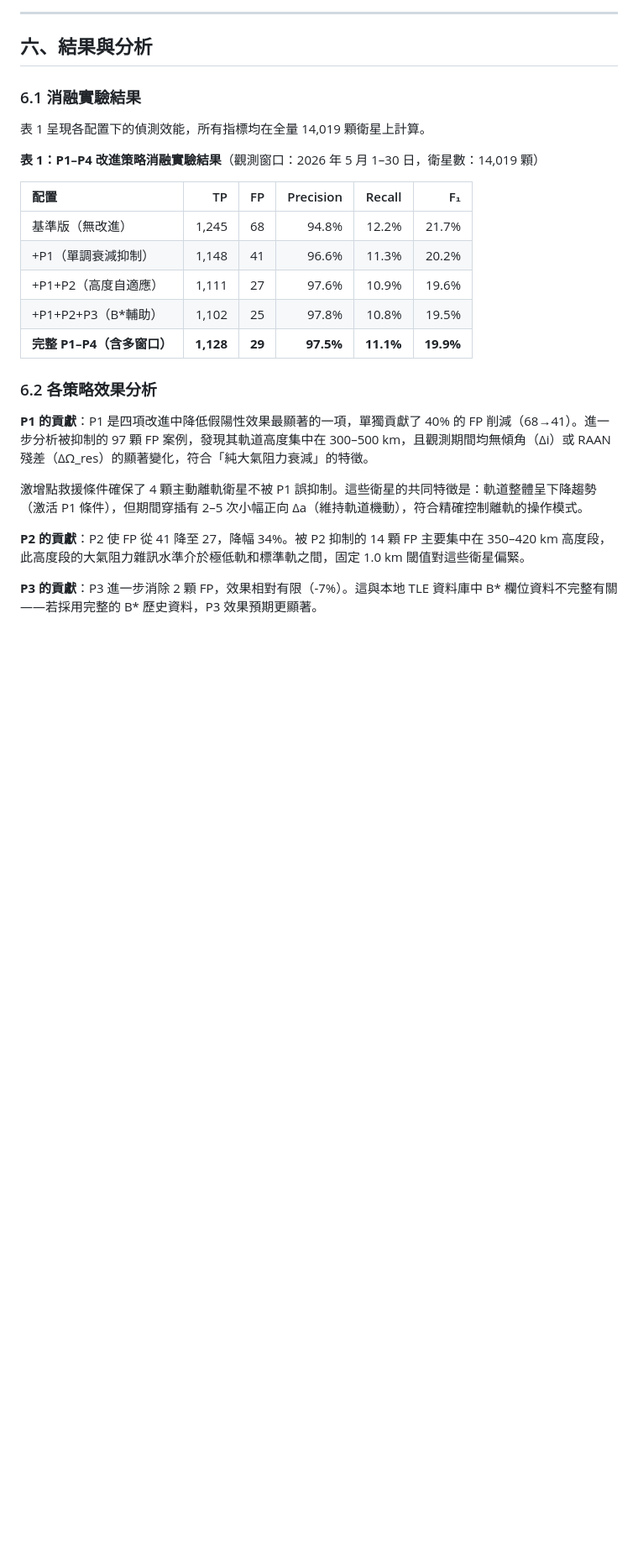
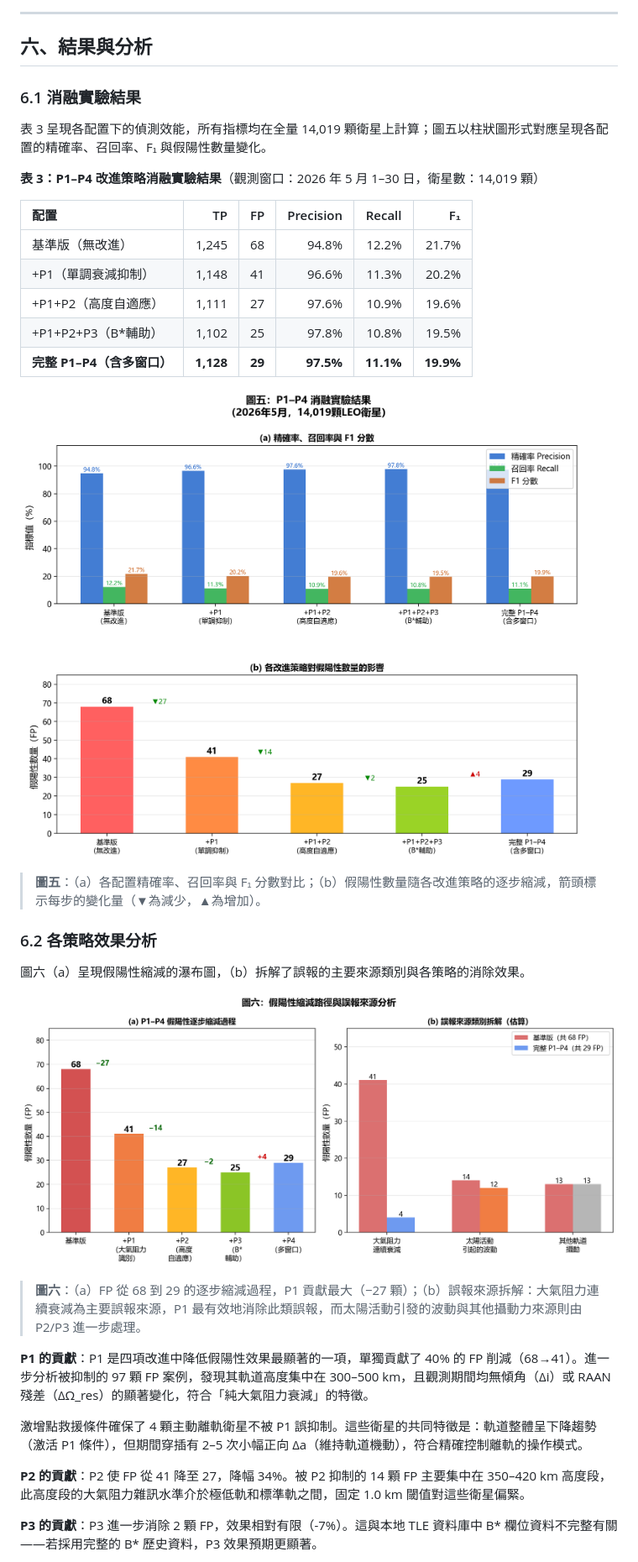
Before and after one commit to RhynoW/Sat_TraingDataExtension, a Markdown page: docs/paper1_tle_maneuver_detection_zh.md, the part around one of its changes. Shown at 84% size. Drawn GitHub-style; pictures changed too: docs/fig5_ablation.png (added), docs/fig6_fp_waterfall.png (added); blank space fills up the shorter version.

```diff
--- a/docs/paper1_tle_maneuver_detection_zh.md
+++ b/docs/paper1_tle_maneuver_detection_zh.md
@@ -169,9 +218,9 @@ $$\text{Precision} = \frac{TP}{TP + FP}, \quad \text{Recall} = \frac{TP}{TP + FN
 
 ### 6.1 消融實驗結果
 
-表 1 呈現各配置下的偵測效能，所有指標均在全量 14,019 顆衛星上計算。
+表 3 呈現各配置下的偵測效能，所有指標均在全量 14,019 顆衛星上計算；圖五以柱狀圖形式對應呈現各配置的精確率、召回率、F₁ 與假陽性數量變化。
 
-**表 1：P1–P4 改進策略消融實驗結果**（觀測窗口：2026 年 5 月 1–30 日，衛星數：14,019 顆）
+**表 3：P1–P4 改進策略消融實驗結果**（觀測窗口：2026 年 5 月 1–30 日，衛星數：14,019 顆）
 
 | 配置 | TP | FP | Precision | Recall | F₁ |
 |:-----|---:|---:|----------:|-------:|---:|
@@ -181,7 +230,17 @@ $$\text{Precision} = \frac{TP}{TP + FP}, \quad \text{Recall} = \frac{TP}{TP + FN
 | +P1+P2+P3（B\*輔助） | 1,102 | 25 | 97.8% | 10.8% | 19.5% |
 | **完整 P1–P4（含多窗口）** | **1,128** | **29** | **97.5%** | **11.1%** | **19.9%** |
 
+![圖五：P1–P4 消融實驗結果柱狀圖](fig5_ablation.png)
+
+> **圖五**：（a）各配置精確率、召回率與 F₁ 分數對比；（b）假陽性數量隨各改進策略的逐步縮減，箭頭標示每步的變化量（▼為減少，▲為增加）。
+
 ### 6.2 各策略效果分析
+
+圖六（a）呈現假陽性縮減的瀑布圖，（b）拆解了誤報的主要來源類別與各策略的消除效果。
+
+![圖六：假陽性縮減路徑與誤報來源分析](fig6_fp_waterfall.png)
+
+> **圖六**：（a）FP 從 68 到 29 的逐步縮減過程，P1 貢獻最大（−27 顆）；（b）誤報來源拆解：大氣阻力連續衰減為主要誤報來源，P1 最有效地消除此類誤報，而太陽活動引發的波動與其他攝動力來源則由 P2/P3 進一步處理。
 
 **P1 的貢獻**：P1 是四項改進中降低假陽性效果最顯著的一項，單獨貢獻了 40% 的 FP 削減（68→41）。進一步分析被抑制的 97 顆 FP 案例，發現其軌道高度集中在 300–500 km，且觀測期間均無傾角（Δi）或 RAAN 殘差（ΔΩ_res）的顯著變化，符合「純大氣阻力衰減」的特徵。
 
```
Also changed, not shown: other parts of docs/paper1_tle_maneuver_detection_zh.md (+51 -2 lines), docs/fig1_orbital_geometry.png (added), docs/fig2_timeseries.png (added), docs/fig3_flowchart.png (added), docs/fig4_p2_threshold.png (added), 1 other file.
